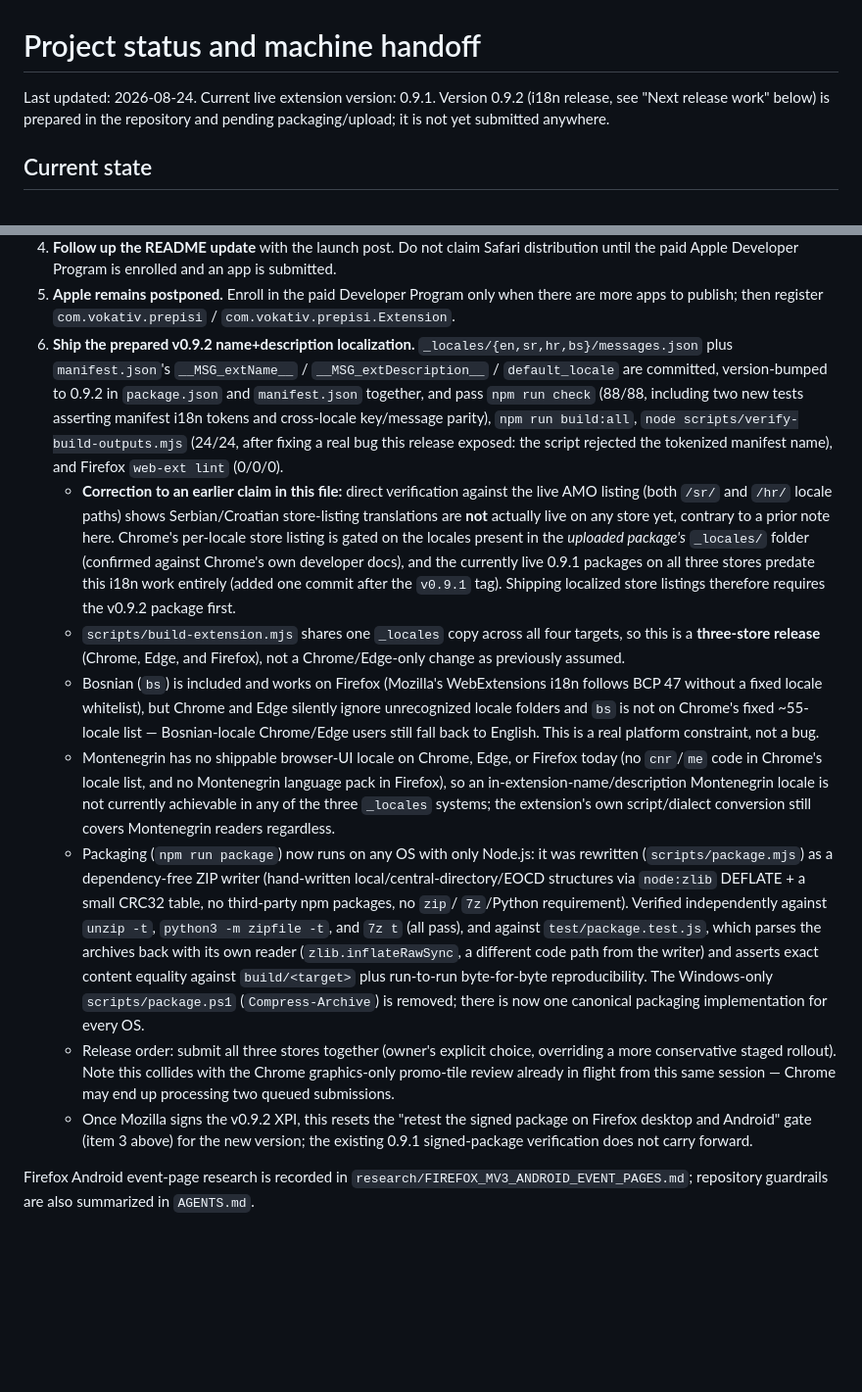
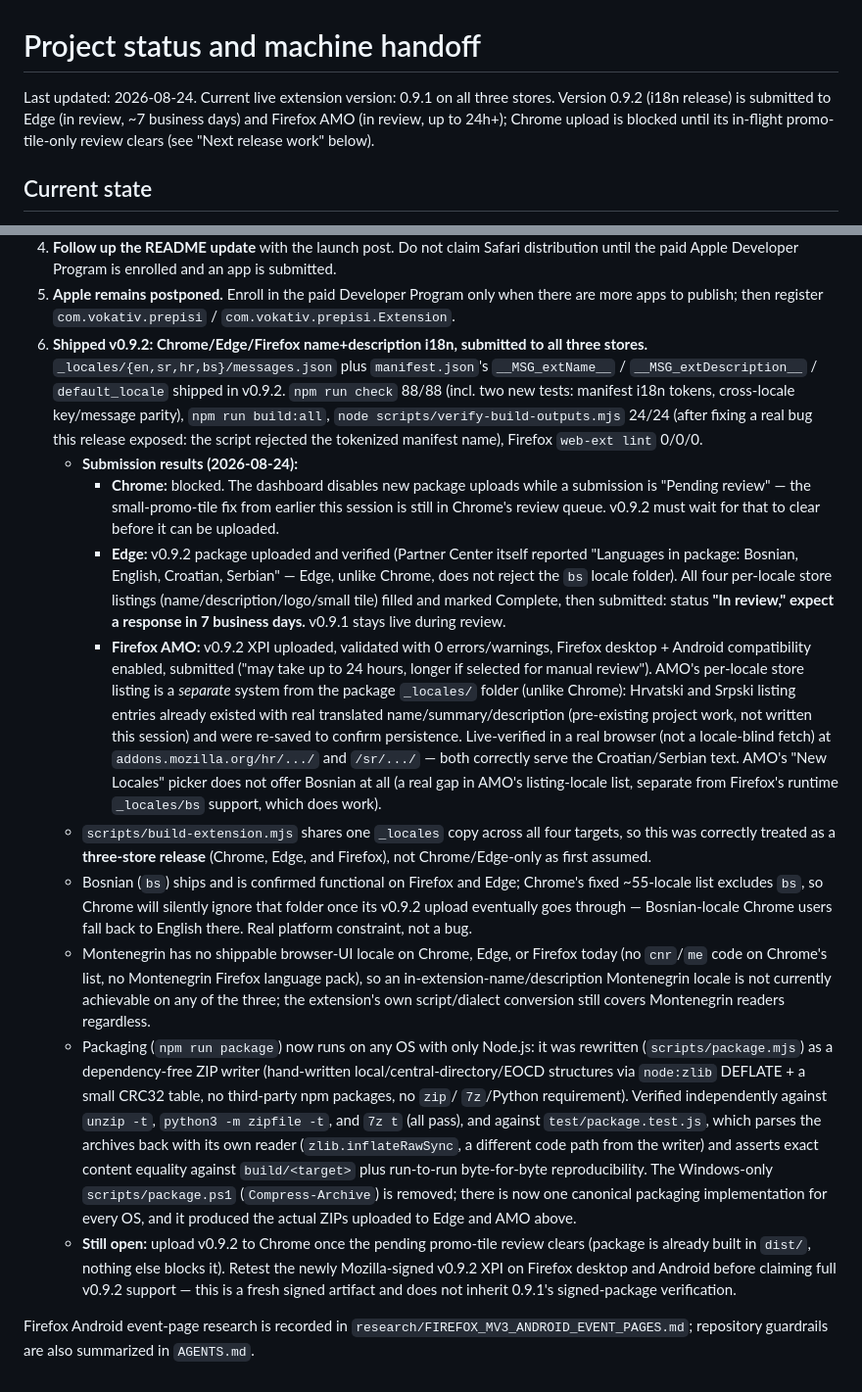
Before and after one commit to vokativ/prepisi, a Markdown page: docs/PROJECT_STATUS.md, 2 parts joined by grey strips. Shown at 98% size. Drawn GitHub-style; blank space fills up the shorter version.

Commit message:
Record v0.9.2 submission outcomes: Edge and Firefox in review, Chrome blocked
Edge: package uploaded (detected bs/en/hr/sr locales), all four per-locale
store listings filled and submitted, In review (~7 business days), v0.9.1
stays live.

Firefox AMO: v0.9.2 XPI validated and submitted (desktop+Android). AMO's
listing-locale system is separate from the package _locales/ folder;
existing hr/sr listing translations (pre-dating this session) were
re-saved and confirmed live via direct browser rendering at the /hr/ and
/sr/ locale paths (corrects an earlier false-negative from a locale-blind
fetch). AMO offers no Bosnian listing-locale option at all, though
Firefox's runtime _locales/bs still works.

Chrome: blocked. New package uploads are disabled while the promo-tile-only
submission from earlier this session is still Pending review. v0.9.2 is
built and ready in dist/; nothing else blocks it once that review clears.

```diff
--- a/docs/PROJECT_STATUS.md
+++ b/docs/PROJECT_STATUS.md
@@ -1,8 +1,10 @@
 # Project status and machine handoff
 
-Last updated: 2026-08-24. Current live extension version: 0.9.1. Version
-0.9.2 (i18n release, see "Next release work" below) is prepared in the
-repository and pending packaging/upload; it is not yet submitted anywhere.
+Last updated: 2026-08-24. Current live extension version: 0.9.1 on all three
+stores. Version 0.9.2 (i18n release) is submitted to Edge (in review, ~7
+business days) and Firefox AMO (in review, up to 24h+); Chrome upload is
+blocked until its in-flight promo-tile-only review clears (see "Next
+release work" below).
 
 ## Current state
 
@@ -128,37 +130,53 @@ commands documented in `CONTRIBUTING.md` and `docs/DIALECT_DATA.md`.
 5. **Apple remains postponed.** Enroll in the paid Developer Program only when
    there are more apps to publish; then register `com.vokativ.prepisi` /
    `com.vokativ.prepisi.Extension`.
-6. **Ship the prepared v0.9.2 name+description localization.** `_locales/{en,sr,hr,bs}/messages.json`
-   plus `manifest.json`'s `__MSG_extName__` / `__MSG_extDescription__` /
-   `default_locale` are committed, version-bumped to 0.9.2 in `package.json`
-   and `manifest.json` together, and pass `npm run check` (88/88, including
-   two new tests asserting manifest i18n tokens and cross-locale key/message
-   parity), `npm run build:all`, `node scripts/verify-build-outputs.mjs`
-   (24/24, after fixing a real bug this release exposed: the script rejected
-   the tokenized manifest name), and Firefox `web-ext lint` (0/0/0).
-   - **Correction to an earlier claim in this file:** direct verification
-     against the live AMO listing (both `/sr/` and `/hr/` locale paths) shows
-     Serbian/Croatian store-listing translations are **not** actually live on
-     any store yet, contrary to a prior note here. Chrome's per-locale store
-     listing is gated on the locales present in the *uploaded package's*
-     `_locales/` folder (confirmed against Chrome's own developer docs), and
-     the currently live 0.9.1 packages on all three stores predate this i18n
-     work entirely (added one commit after the `v0.9.1` tag). Shipping
-     localized store listings therefore requires the v0.9.2 package first.
+6. **Shipped v0.9.2: Chrome/Edge/Firefox name+description i18n, submitted to
+   all three stores.** `_locales/{en,sr,hr,bs}/messages.json` plus
+   `manifest.json`'s `__MSG_extName__` / `__MSG_extDescription__` /
+   `default_locale` shipped in v0.9.2. `npm run check` 88/88 (incl. two new
+   tests: manifest i18n tokens, cross-locale key/message parity),
+   `npm run build:all`, `node scripts/verify-build-outputs.mjs` 24/24 (after
+   fixing a real bug this release exposed: the script rejected the
+   tokenized manifest name), Firefox `web-ext lint` 0/0/0.
+   - **Submission results (2026-08-24):**
+     - **Chrome:** blocked. The dashboard disables new package uploads while
+       a submission is "Pending review" — the small-promo-tile fix from
+       earlier this session is still in Chrome's review queue. v0.9.2 must
+       wait for that to clear before it can be uploaded.
+     - **Edge:** v0.9.2 package uploaded and verified (Partner Center itself
+       reported "Languages in package: Bosnian, English, Croatian, Serbian"
+       — Edge, unlike Chrome, does not reject the `bs` locale folder). All
+       four per-locale store listings (name/description/logo/small tile)
+       filled and marked Complete, then submitted: status **"In review,"
+       expect a response in 7 business days.** v0.9.1 stays live during
+       review.
+     - **Firefox AMO:** v0.9.2 XPI uploaded, validated with 0 errors/warnings,
+       Firefox desktop + Android compatibility enabled, submitted ("may take
+       up to 24 hours, longer if selected for manual review"). AMO's
+       per-locale store listing is a *separate* system from the package
+       `_locales/` folder (unlike Chrome): Hrvatski and Srpski listing
+       entries already existed with real translated name/summary/description
+       (pre-existing project work, not written this session) and were
+       re-saved to confirm persistence. Live-verified in a real browser
+       (not a locale-blind fetch) at `addons.mozilla.org/hr/.../` and
+       `/sr/.../` — both correctly serve the Croatian/Serbian text. AMO's
+       "New Locales" picker does not offer Bosnian at all (a real gap in
+       AMO's listing-locale list, separate from Firefox's runtime
+       `_locales/bs` support, which does work).
    - `scripts/build-extension.mjs` shares one `_locales` copy across all four
-     targets, so this is a **three-store release** (Chrome, Edge, and
-     Firefox), not a Chrome/Edge-only change as previously assumed.
-   - Bosnian (`bs`) is included and works on Firefox (Mozilla's WebExtensions
-     i18n follows BCP 47 without a fixed locale whitelist), but Chrome and
-     Edge silently ignore unrecognized locale folders and `bs` is not on
-     Chrome's fixed ~55-locale list — Bosnian-locale Chrome/Edge users still
-     fall back to English. This is a real platform constraint, not a bug.
+     targets, so this was correctly treated as a **three-store release**
+     (Chrome, Edge, and Firefox), not Chrome/Edge-only as first assumed.
+   - Bosnian (`bs`) ships and is confirmed functional on Firefox and Edge;
+     Chrome's fixed ~55-locale list excludes `bs`, so Chrome will silently
+     ignore that folder once its v0.9.2 upload eventually goes through —
+     Bosnian-locale Chrome users fall back to English there. Real platform
+     constraint, not a bug.
    - Montenegrin has no shippable browser-UI locale on Chrome, Edge, or
-     Firefox today (no `cnr`/`me` code in Chrome's locale list, and no
-     Montenegrin language pack in Firefox), so an in-extension-name/description
-     Montenegrin locale is not currently achievable in any of the three
-     `_locales` systems; the extension's own script/dialect conversion still
-     covers Montenegrin readers regardless.
+     Firefox today (no `cnr`/`me` code on Chrome's list, no Montenegrin
+     Firefox language pack), so an in-extension-name/description Montenegrin
+     locale is not currently achievable on any of the three; the extension's
+     own script/dialect conversion still covers Montenegrin readers
+     regardless.
    - Packaging (`npm run package`) now runs on any OS with only Node.js: it
      was rewritten (`scripts/package.mjs`) as a dependency-free ZIP writer
      (hand-written local/central-directory/EOCD structures via `node:zlib`
@@ -170,16 +188,14 @@ commands documented in `CONTRIBUTING.md` and `docs/DIALECT_DATA.md`.
      and asserts exact content equality against `build/<target>` plus
      run-to-run byte-for-byte reproducibility. The Windows-only
      `scripts/package.ps1` (`Compress-Archive`) is removed; there is now one
-     canonical packaging implementation for every OS.
-   - Release order: submit all three stores together (owner's explicit
-     choice, overriding a more conservative staged rollout). Note this
-     collides with the Chrome graphics-only promo-tile review already
-     in flight from this same session — Chrome may end up processing two
-     queued submissions.
-   - Once Mozilla signs the v0.9.2 XPI, this resets the "retest the signed
-     package on Firefox desktop and Android" gate (item 3 above) for the new
-     version; the existing 0.9.1 signed-package verification does not carry
-     forward.
+     canonical packaging implementation for every OS, and it produced the
+     actual ZIPs uploaded to Edge and AMO above.
+   - **Still open:** upload v0.9.2 to Chrome once the pending promo-tile
+     review clears (package is already built in `dist/`, nothing else
+     blocks it). Retest the newly Mozilla-signed v0.9.2 XPI on Firefox
+     desktop and Android before claiming full v0.9.2 support — this is a
+     fresh signed artifact and does not inherit 0.9.1's signed-package
+     verification.
 
 Firefox Android event-page research is recorded in
 `research/FIREFOX_MV3_ANDROID_EVENT_PAGES.md`; repository guardrails are also
```
